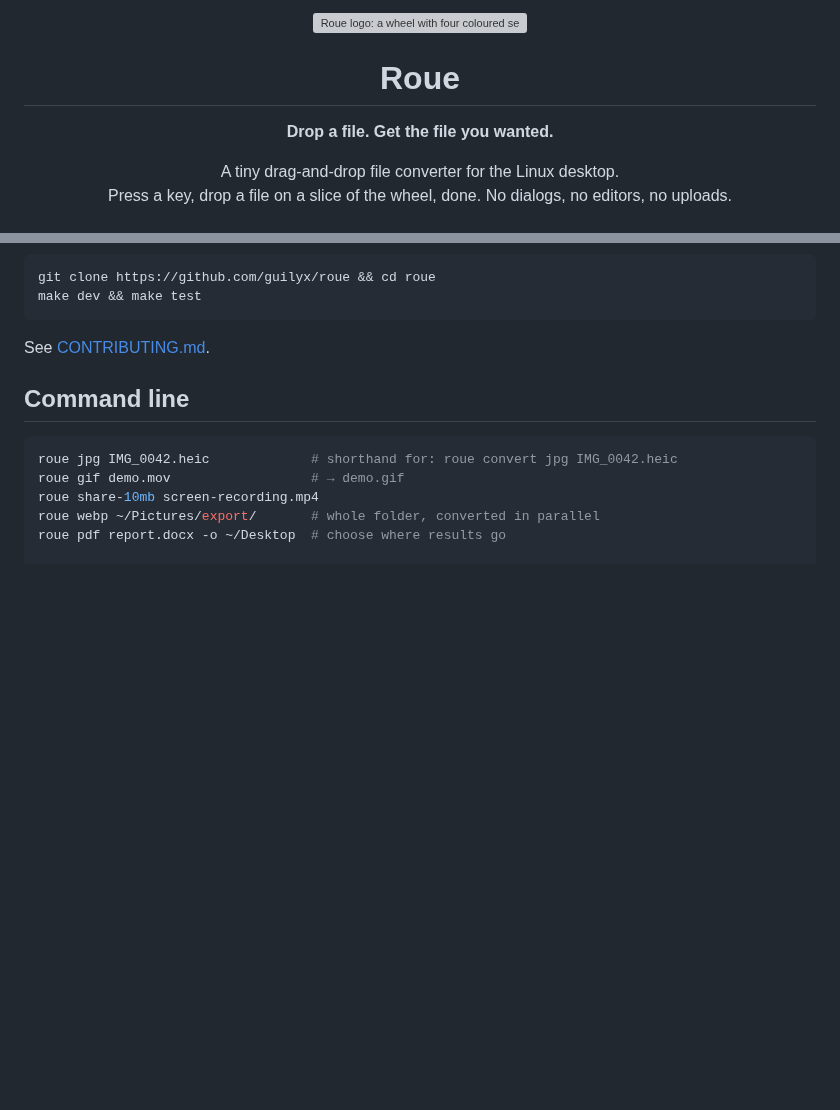
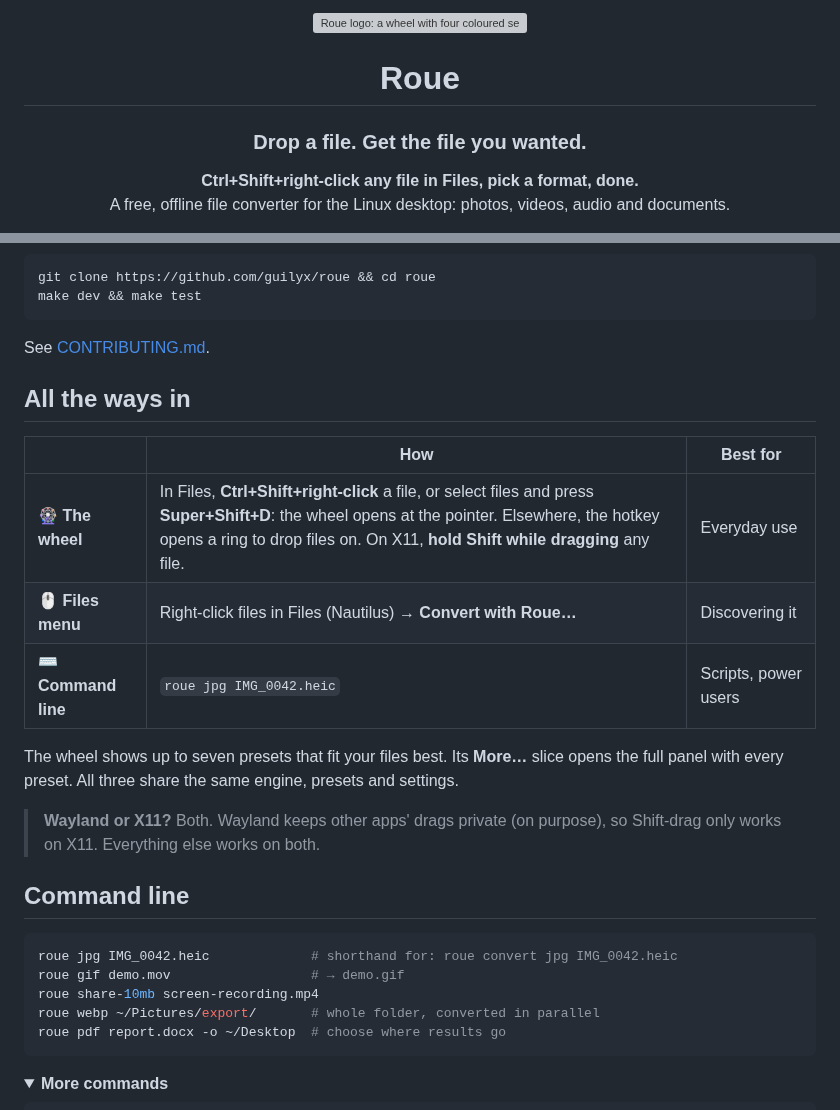
Before and after one commit to guilyx/roue, a Markdown page: README.md, 2 parts joined by grey strips. Drawn GitHub-style; folded sections open; blank space fills up the shorter version; grey boxes are pictures that could not be loaded.

````diff
--- a/README.md
+++ b/README.md
@@ -4,8 +4,8 @@
 
 # Roue
 
-**Drop a file. Get the file you wanted.**
+### Drop a file. Get the file you wanted.
 
-A tiny drag-and-drop file converter for the Linux desktop.<br>
-Press a key, drop a file on a slice of the wheel, done. No dialogs, no editors, no uploads.
+**Ctrl+Shift+right-click any file in Files, pick a format, done.**<br>
+A free, offline file converter for the Linux desktop: photos, videos, audio and documents.
 
@@ -94,6 +126,23 @@ make dev && make test
 ```
 
 See [CONTRIBUTING.md](CONTRIBUTING.md).
+
+</details>
+
+## All the ways in
+
+| | How | Best for |
+|---|---|---|
+| 🎡 **The wheel** | In Files, **Ctrl+Shift+right-click** a file, or select files and press **Super+Shift+D**: the wheel opens at the pointer. Elsewhere, the hotkey opens a ring to drop files on. On X11, **hold Shift while dragging** any file. | Everyday use |
+| 🖱️ **Files menu** | Right-click files in Files (Nautilus) → **Convert with Roue…** | Discovering it |
+| ⌨️ **Command line** | `roue jpg IMG_0042.heic` | Scripts, power users |
+
+The wheel shows up to seven presets that fit your files best. Its **More…**
+slice opens the full panel with every preset. All three share the same engine,
+presets and settings.
+
+> **Wayland or X11?** Both. Wayland keeps other apps' drags private (on purpose),
+> so Shift-drag only works on X11. Everything else works on both.
 
 ## Command line
 
@@ -103,7 +152,12 @@ roue gif demo.mov                  # → demo.gif
 roue share-10mb screen-recording.mp4
 roue webp ~/Pictures/export/       # whole folder, converted in parallel
 roue pdf report.docx -o ~/Desktop  # choose where results go
+```
 
+<details>
+<summary><b>More commands</b></summary>
+
+```bash
 roue list                          # all presets
 roue list --for clip.mov           # presets that fit this file
 roue info clip.mov                 # type, length, codecs, matching presets
````
Also changed, not shown: other parts of README.md (+121 -43 lines), website/assets/wheel-fits.gif (added), 1 other file.
